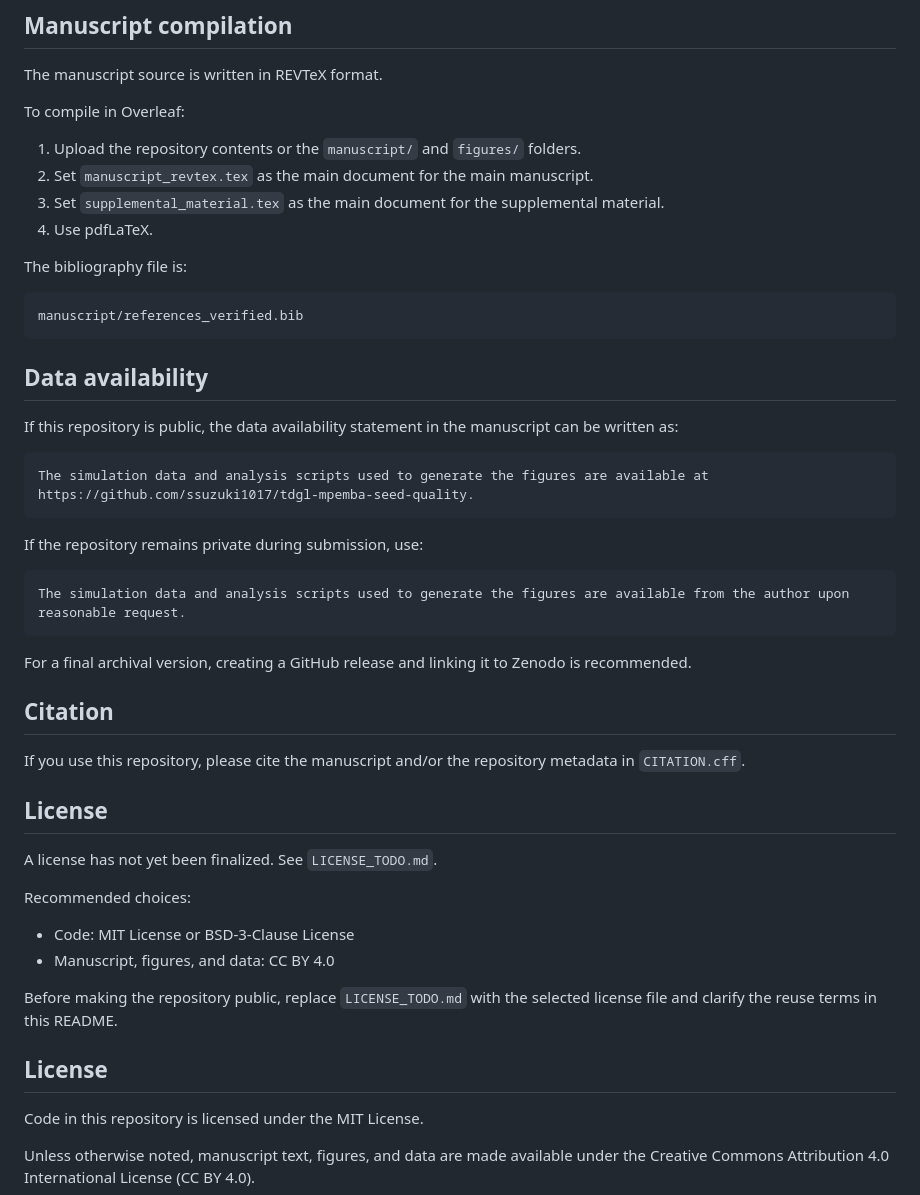
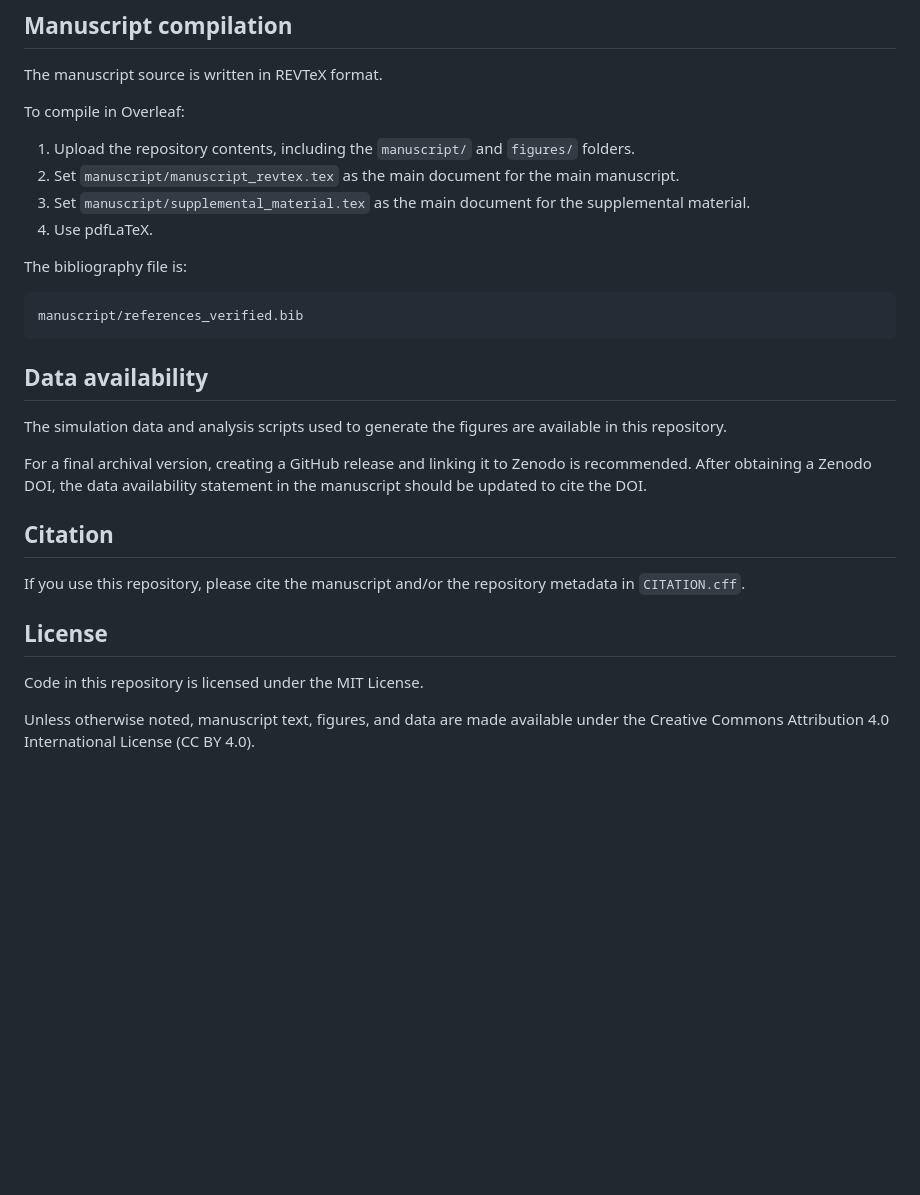
Before and after one commit to ssuzuki1017/tdgl-mpemba-seed-quality, a Markdown page: README.md, the part around one of its changes. Drawn GitHub-style; blank space fills up the shorter version.

````diff
--- a/README.md
+++ b/README.md
@@ -111,9 +112,9 @@ The manuscript source is written in REVTeX format.
 
 To compile in Overleaf:
 
-1. Upload the repository contents or the `manuscript/` and `figures/` folders.
-2. Set `manuscript_revtex.tex` as the main document for the main manuscript.
-3. Set `supplemental_material.tex` as the main document for the supplemental material.
+1. Upload the repository contents, including the `manuscript/` and `figures/` folders.
+2. Set `manuscript/manuscript_revtex.tex` as the main document for the main manuscript.
+3. Set `manuscript/supplemental_material.tex` as the main document for the supplemental material.
 4. Use pdfLaTeX.
 
 The bibliography file is:
@@ -124,20 +125,9 @@ manuscript/references_verified.bib
 
 ## Data availability
 
-If this repository is public, the data availability statement in the manuscript can be written as:
+The simulation data and analysis scripts used to generate the figures are available in this repository.
 
-```text
-The simulation data and analysis scripts used to generate the figures are available at
-https://github.com/ssuzuki1017/tdgl-mpemba-seed-quality.
-```
-
-If the repository remains private during submission, use:
-
-```text
-The simulation data and analysis scripts used to generate the figures are available from the author upon reasonable request.
-```
-
-For a final archival version, creating a GitHub release and linking it to Zenodo is recommended.
+For a final archival version, creating a GitHub release and linking it to Zenodo is recommended. After obtaining a Zenodo DOI, the data availability statement in the manuscript should be updated to cite the DOI.
 
 ## Citation
 
@@ -145,17 +135,6 @@ If you use this repository, please cite the manuscript and/or the repository met
 
 ## License
 
-A license has not yet been finalized. See `LICENSE_TODO.md`.
-
-Recommended choices:
-
-- Code: MIT License or BSD-3-Clause License
-- Manuscript, figures, and data: CC BY 4.0
-
-Before making the repository public, replace `LICENSE_TODO.md` with the selected license file and clarify the reuse terms in this README.
-
-## License
-
 Code in this repository is licensed under the MIT License.
 
 Unless otherwise noted, manuscript text, figures, and data are made available under the Creative Commons Attribution 4.0 International License (CC BY 4.0).
````
Also changed, not shown: other parts of README.md (+32 -31 lines), README_REPRODUCIBILITY.md (+42 -45 lines).
